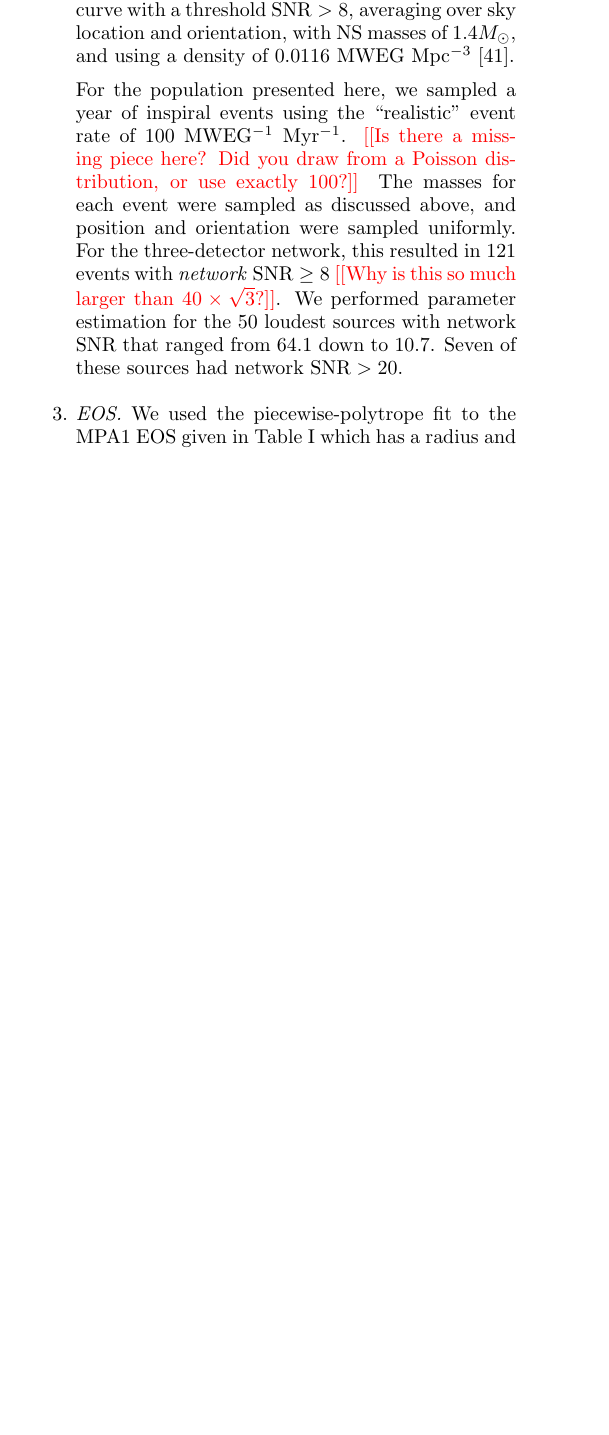
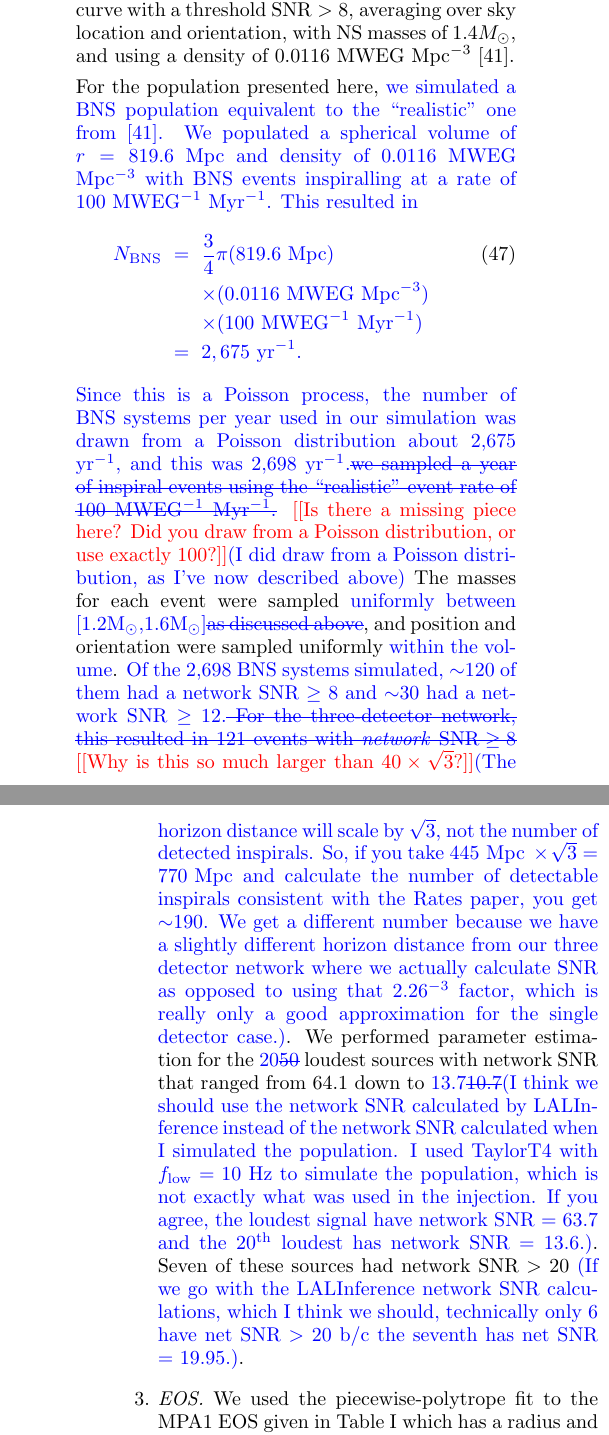
Before and after one commit to benjaminlackey/StackBNSPaper, a LaTeX paper (paper.tex): part of one column of page 10 of 21 before the commit and two parts of the columns of pages 10 and 11 of 21 after it, the two joined at a grey line, cut so that both start at the same text, the shorter picture padded with empty space. Compiled offline with pdfLaTeX.

Commit message:
Some comments on Section V

```diff
--- a/paper.tex
+++ b/paper.tex
@@ -514,7 +514,17 @@ We begin by estimating the EOS parameters for a BNS population with a realistic
 
 \item \textit{Events.} Significant uncertainty exists in the BNS inspiral event rate. Ref.~\cite{LIGORate2010} compiled rate estimates from several population-synthesis models and observations (Table 6 of Ref.~\cite{LIGORate2010}), and summarized the results as follows: a lower 95\% confidence bound of 1 event per Milky Way Equivalent Galaxy per Myr (MWEG$^{-1}$ Myr$^{-1}$), a most likely ``realistic'' value of 100~MWEG$^{-1}$ Myr$^{-1}$, and an upper 95\% confidence bound of 1000~MWEG$^{-1}$ Myr$^{-1}$. This corresponds to GW detection rates of 0.4~yr$^{-1}$, 40~yr$^{-1}$, and 400~yr$^{-1}$ respectively for a single aLIGO interferometer, using the broadband noise curve with a threshold $\text{SNR} > 8$, averaging over sky location and orientation, with NS masses of $1.4M_\odot$, and using a density of 0.0116~MWEG~Mpc$^{-3}$~\cite{LIGORate2010}.
 
-For the population presented here, we sampled a year of inspiral events using the ``realistic'' event rate of 100~MWEG$^{-1}$ Myr$^{-1}$. \red{[[Is there a missing piece here? Did you draw from a Poisson distribution, or use exactly 100?]]} The masses for each event were sampled as discussed above, and position and orientation were sampled uniformly. For the three-detector network, this resulted in 121 events with \textit{network} $\text{SNR} \ge 8$ \red{[[Why is this so much larger than $40\times\sqrt{3}$?]]}. We performed parameter estimation for the 50 loudest sources with network SNR that ranged from 64.1 down to 10.7. Seven of these sources had network $\text{SNR} > 20$.
+For the population presented here, \les{we simulated a BNS population equivalent to the ``realistic'' one from \cite{LIGORate2010}.  We populated a spherical volume of $r=819.6$ Mpc and density of 0.0116 MWEG Mpc$^{-3}$ with BNS events inspiralling at a rate of 100 MWEG$^{-1}$ Myr$^{-1}$.  This resulted in
+\begin{eqnarray}
+N_{\rm BNS}&=&\frac{3}{4}\pi(819.6\mbox{ Mpc})\\
+\nonumber
+&&\times(0.0116\mbox{ MWEG Mpc}^{-3})\\
+\nonumber
+&&\times(100\mbox{ MWEG}^{-1}\mbox{ Myr}^{-1})\\
+\nonumber
+&=&2,675\mbox{ yr}^{-1}.
+\end{eqnarray}
+Since this is a Poisson process, the number of BNS systems per year used in our simulation was drawn from a Poisson distribution about 2,675 yr$^{-1}$, and this was 2,698 yr$^{-1}$.}{we sampled a year of inspiral events using the ``realistic'' event rate of 100~MWEG$^{-1}$ Myr$^{-1}$.} \red{[[Is there a missing piece here? Did you draw from a Poisson distribution, or use exactly 100?]]}\les{(I did draw from a Poisson distribution, as I've now described above)}{} The masses for each event were sampled \les{uniformly between [1.2M$_\odot$,1.6M$_\odot$]}{as discussed above}, and position and orientation were sampled uniformly \les{within the volume}{}.  \les{Of the 2,698 BNS systems simulated, $\sim$120 of them had a network SNR $\ge$ 8 and $\sim$30 had a network SNR $\ge$ 12.}{ For the three-detector network, this resulted in 121 events with \textit{network} $\text{SNR} \ge 8$} \red{[[Why is this so much larger than $40\times\sqrt{3}$?]]}\les{(The horizon distance will scale by $\sqrt{3}$, not the number of detected inspirals.  So, if you take $445\mbox{ Mpc }\times\sqrt{3}=770\mbox{ Mpc}$ and calculate the number of detectable inspirals consistent with the Rates paper, you get $\sim$190.  We get a different number because we have a slightly different horizon distance from our three detector network where we actually calculate SNR as opposed to using that 2.26$^{-3}$ factor, which is really only a good approximation for the single detector case.)}{}. We performed parameter estimation for the \les{20}{50} loudest sources with network SNR that ranged from 64.1 down to \les{13.7}{10.7}\les{(I think we should use the network SNR calculated by LALInference instead of the network SNR calculated when I simulated the population.  I used TaylorT4 with $f_{\rm low}=10$ Hz to simulate the population, which is not exactly what was used in the injection.  If you agree, the loudest signal have network SNR = 63.7 and the 20$^{\rm th}$ loudest has network SNR = 13.6.)}{}. Seven of these sources had network $\text{SNR} > 20$ \les{(If we go with the LALInference network SNR calculations, which I think we should, technically only 6 have net SNR $>$ 20 b/c the seventh has net SNR = 19.95.)}{}.
 
 \item \textit{EOS.} We used the piecewise-polytrope fit to the MPA1 EOS given in Table~\ref{tab:eosfit} which has a radius and maximum mass roughly in the middle of the range of Table~\ref{tab:eosfit}. Using the fit instead of the tabulated EOS removes the systematic error in the recovered EOS that results from the inexact EOS fit, and we address the effect of the inexact fit in later sections. Given this EOS and the sampled mass, we then calculated the tidal parameter of each NS.
 
```
Also changed, not shown: paper.tex (2 more changed lines), 3 other files.
